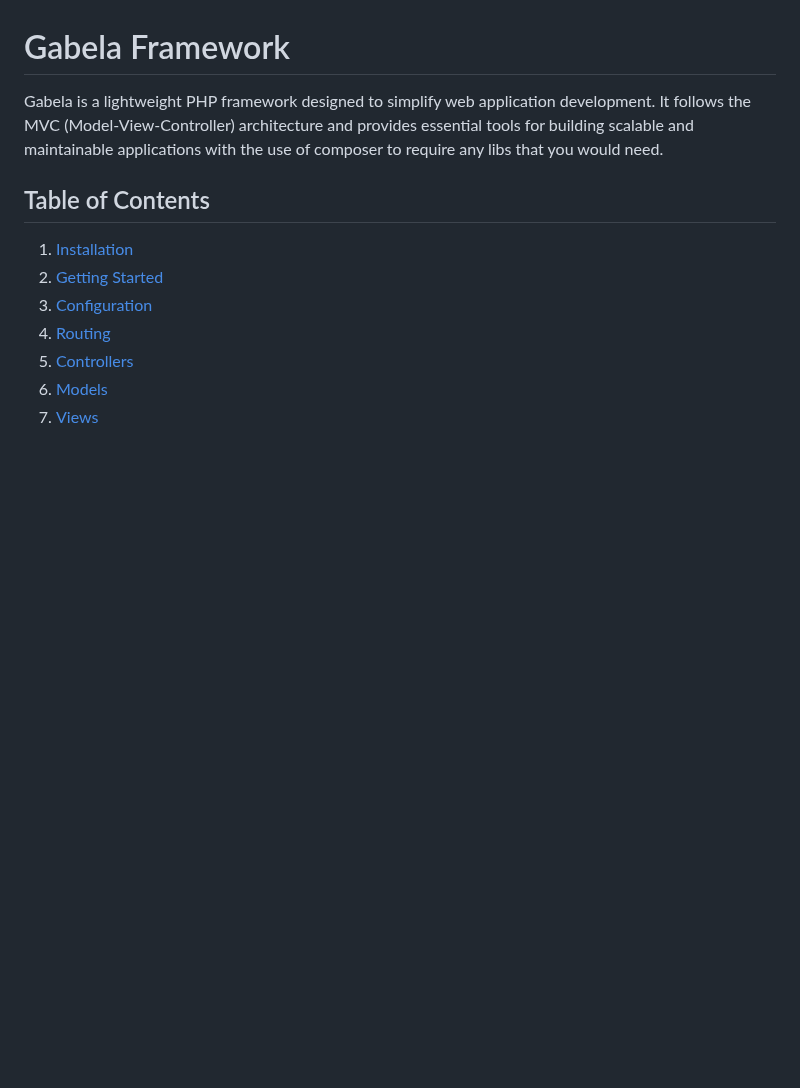
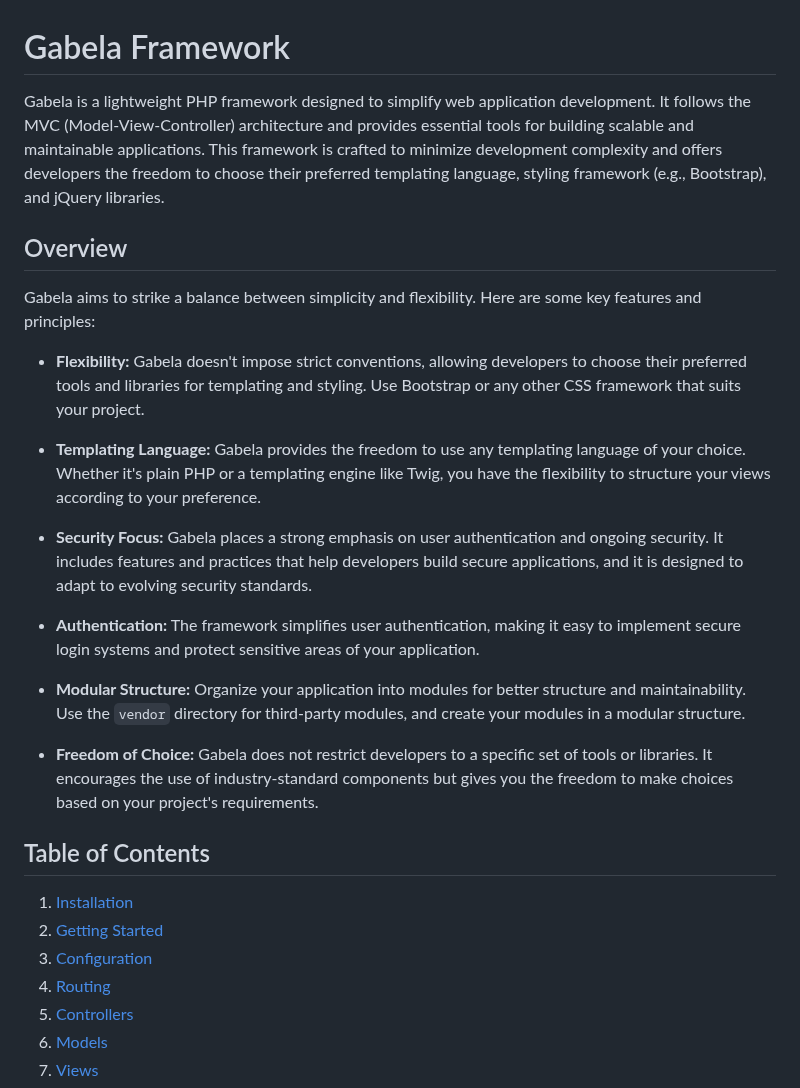
Before and after one commit to gabela-framework/gabela, a Markdown page: README.md, the part around the change. Drawn GitHub-style; blank space fills up the shorter version.

```diff
--- a/README.md
+++ b/README.md
@@ -1,6 +1,22 @@
 # Gabela Framework
 
-Gabela is a lightweight PHP framework designed to simplify web application development. It follows the MVC (Model-View-Controller) architecture and provides essential tools for building scalable and maintainable applications with the use of composer to require any libs that you would need.
+Gabela is a lightweight PHP framework designed to simplify web application development. It follows the MVC (Model-View-Controller) architecture and provides essential tools for building scalable and maintainable applications. This framework is crafted to minimize development complexity and offers developers the freedom to choose their preferred templating language, styling framework (e.g., Bootstrap), and jQuery libraries.
+
+## Overview
+
+Gabela aims to strike a balance between simplicity and flexibility. Here are some key features and principles:
+
+- **Flexibility:** Gabela doesn't impose strict conventions, allowing developers to choose their preferred tools and libraries for templating and styling. Use Bootstrap or any other CSS framework that suits your project.
+
+- **Templating Language:** Gabela provides the freedom to use any templating language of your choice. Whether it's plain PHP or a templating engine like Twig, you have the flexibility to structure your views according to your preference.
+
+- **Security Focus:** Gabela places a strong emphasis on user authentication and ongoing security. It includes features and practices that help developers build secure applications, and it is designed to adapt to evolving security standards.
+
+- **Authentication:** The framework simplifies user authentication, making it easy to implement secure login systems and protect sensitive areas of your application.
+
+- **Modular Structure:** Organize your application into modules for better structure and maintainability. Use the `vendor` directory for third-party modules, and create your modules in a modular structure.
+
+- **Freedom of Choice:** Gabela does not restrict developers to a specific set of tools or libraries. It encourages the use of industry-standard components but gives you the freedom to make choices based on your project's requirements.
 
 ## Table of Contents
 
```
